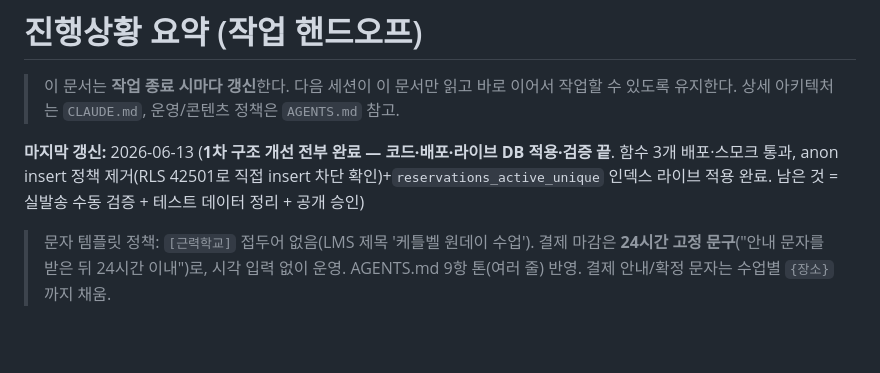
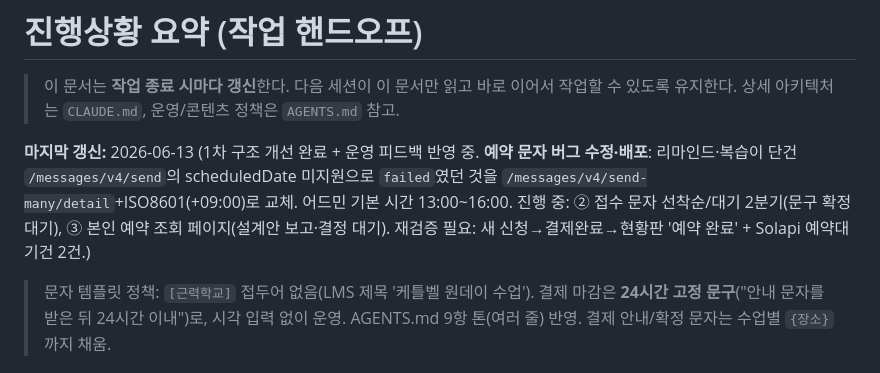
Before and after one commit to baekstrong/productdetailpage, a Markdown page: docs/progress.md, the part around the change. Drawn GitHub-style; blank space fills up the shorter version.

Commit message:
docs: 예약 문자 send-many/detail 수정 배포 반영

```diff
--- a/docs/progress.md
+++ b/docs/progress.md
@@ -3,7 +3,7 @@
 > 이 문서는 **작업 종료 시마다 갱신**한다. 다음 세션이 이 문서만 읽고 바로 이어서 작업할 수 있도록 유지한다.
 > 상세 아키텍처는 `CLAUDE.md`, 운영/콘텐츠 정책은 `AGENTS.md` 참고.
 
-**마지막 갱신:** 2026-06-13 (**1차 구조 개선 전부 완료 — 코드·배포·라이브 DB 적용·검증 끝**. 함수 3개 배포·스모크 통과, anon insert 정책 제거(RLS 42501로 직접 insert 차단 확인)+`reservations_active_unique` 인덱스 라이브 적용 완료. 남은 것 = 실발송 수동 검증 + 테스트 데이터 정리 + 공개 승인)
+**마지막 갱신:** 2026-06-13 (1차 구조 개선 완료 + 운영 피드백 반영 중. **예약 문자 버그 수정·배포**: 리마인드·복습이 단건 `/messages/v4/send`의 scheduledDate 미지원으로 `failed`였던 것을 `/messages/v4/send-many/detail`+ISO8601(+09:00)로 교체. 어드민 기본 시간 13:00~16:00. 진행 중: ② 접수 문자 선착순/대기 2분기(문구 확정 대기), ③ 본인 예약 조회 페이지(설계안 보고·결정 대기). 재검증 필요: 새 신청→결제완료→현황판 '예약 완료' + Solapi 예약대기건 2건.)
 
 > 문자 템플릿 정책: `[근력학교]` 접두어 없음(LMS 제목 '케틀벨 원데이 수업'). 결제 마감은 **24시간 고정 문구**("안내 문자를 받은 뒤 24시간 이내")로, 시각 입력 없이 운영. AGENTS.md 9항 톤(여러 줄) 반영. 결제 안내/확정 문자는 수업별 `{장소}`까지 채움.
 
```
